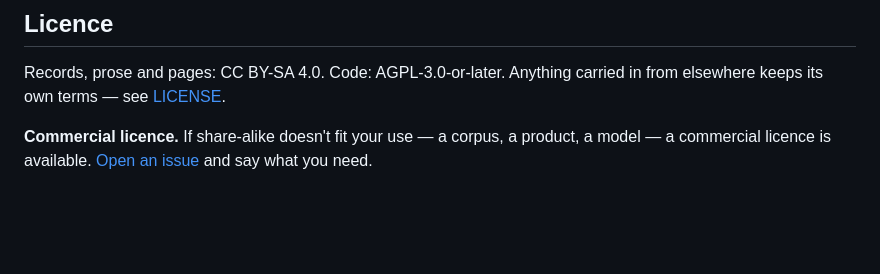
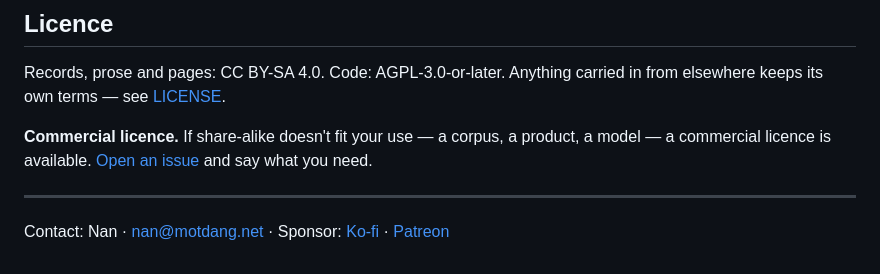
Before and after one commit to NaNoBotCo/poplucky, a Markdown page: README.md, the part around the change. GitHub-like rendering; blank space fills up the shorter version.

Commit message:
Sponsor button and contact line
Co-Authored-By: Claude Fable 5.1 <noreply@anthropic.com>

```diff
--- a/README.md
+++ b/README.md
@@ -170,3 +170,7 @@ carried in from elsewhere keeps its own terms — see [LICENSE](LICENSE).
 **Commercial licence.** If share-alike doesn't fit your use — a corpus, a
 product, a model — a commercial licence is available.
 [Open an issue](https://github.com/NaNoBotCo/poplucky/issues) and say what you need.
+
+---
+
+Contact: Nan · nan@motdang.net · Sponsor: [Ko-fi](https://ko-fi.com/defiantchiangmai) · [Patreon](https://www.patreon.com/nanobotco)
```
